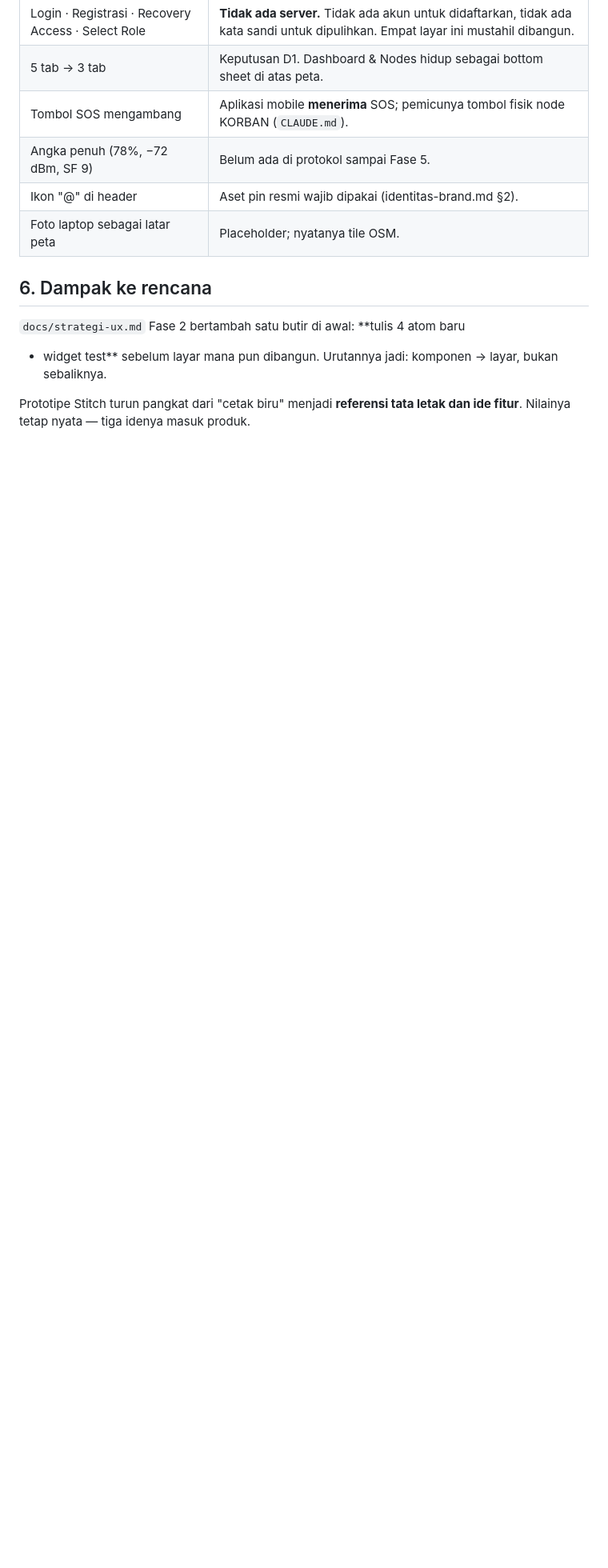
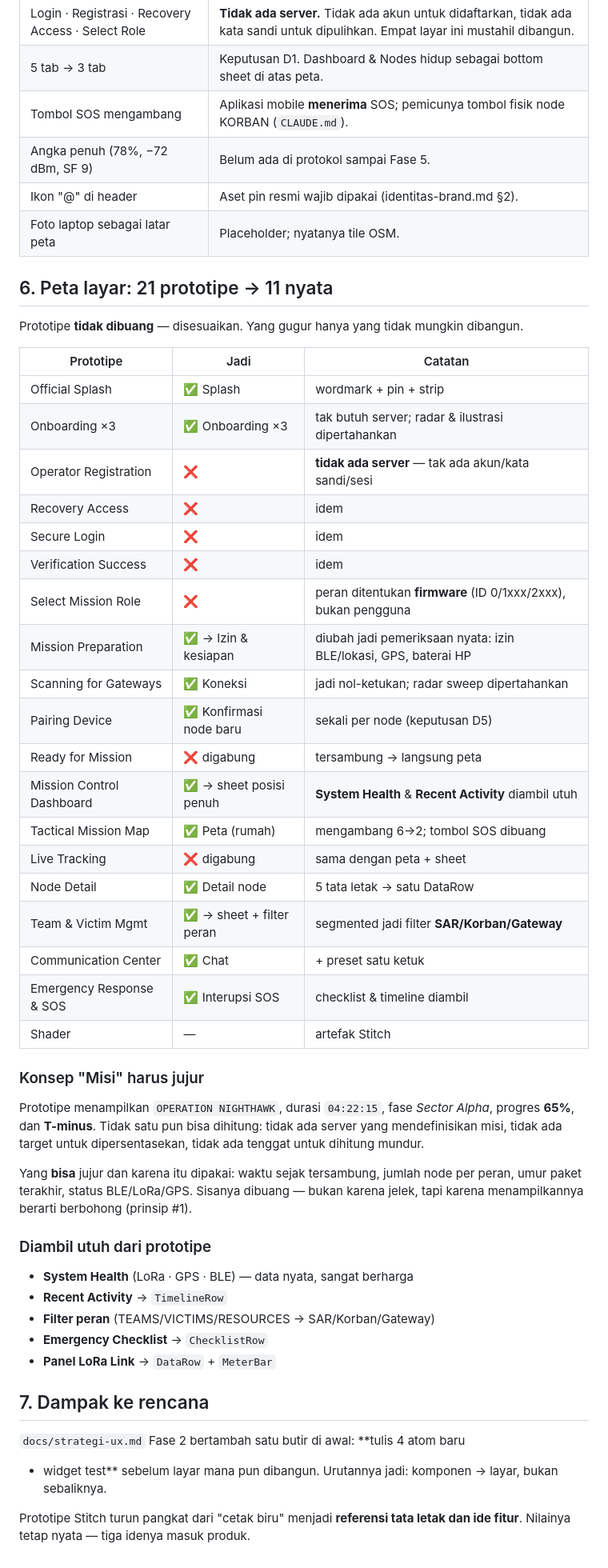
Before and after one commit to danishpramudya-ops/PKM-KC-DANISH, a Markdown page: docs/sistem-komponen.md, the part around the change. Shown at 80% size. GitHub-like rendering; blank space fills up the shorter version.

Commit message:
docs: peta layar 21 prototipe Stitch -> 11 layar nyata
Melengkapi sistem-komponen.md dengan penimbangan per layar, sesuai
arahan pemilik: prototipe DISESUAIKAN, bukan dibuang.

Diambil utuh (data nyata, ide bagus): System Health (LoRa/GPS/BLE),
Recent Activity, filter peran (TEAMS/VICTIMS/RESOURCES -> SAR/Korban/
Gateway), Emergency Checklist, panel LoRa Link.

Digabung: Live Tracking (= peta + sheet), Ready for Mission (tersambung
-> langsung peta, prinsip nol-ketukan).

Dibuang: 4 layar autentikasi (tidak ada server), Select Mission Role
(peran ditentukan firmware lewat NODE_ID, bukan pilihan pengguna).

Konsep "Misi" diluruskan: OPERATION NIGHTHAWK, durasi, fase, progres
65%, T-minus semuanya tidak bisa dihitung tanpa server. Diganti yang
bisa jujur: waktu sejak tersambung, jumlah node per peran, umur paket
terakhir, status BLE/LoRa/GPS.

Spesifikasi visual: artifact "v5-peta-layar-lengkap".

Co-Authored-By: Claude Opus 4.8 <noreply@anthropic.com>

```diff
--- a/docs/sistem-komponen.md
+++ b/docs/sistem-komponen.md
@@ -95,7 +95,53 @@ bertahan tanpa menambah kosakata.
 | Ikon "@" di header | Aset pin resmi wajib dipakai (identitas-brand.md §2). |
 | Foto laptop sebagai latar peta | Placeholder; nyatanya tile OSM. |
 
-## 6. Dampak ke rencana
+## 6. Peta layar: 21 prototipe → 11 nyata
+
+Prototipe **tidak dibuang** — disesuaikan. Yang gugur hanya yang tidak mungkin
+dibangun.
+
+| Prototipe | Jadi | Catatan |
+|---|---|---|
+| Official Splash | ✅ Splash | wordmark + pin + strip |
+| Onboarding ×3 | ✅ Onboarding ×3 | tak butuh server; radar & ilustrasi dipertahankan |
+| Operator Registration | ❌ | **tidak ada server** — tak ada akun/kata sandi/sesi |
+| Recovery Access | ❌ | idem |
+| Secure Login | ❌ | idem |
+| Verification Success | ❌ | idem |
+| Select Mission Role | ❌ | peran ditentukan **firmware** (ID 0/1xxx/2xxx), bukan pengguna |
+| Mission Preparation | ✅ → Izin & kesiapan | diubah jadi pemeriksaan nyata: izin BLE/lokasi, GPS, baterai HP |
+| Scanning for Gateways | ✅ Koneksi | jadi nol-ketukan; radar sweep dipertahankan |
+| Pairing Device | ✅ Konfirmasi node baru | sekali per node (keputusan D5) |
+| Ready for Mission | ❌ digabung | tersambung → langsung peta |
+| Mission Control Dashboard | ✅ → sheet posisi penuh | **System Health** & **Recent Activity** diambil utuh |
+| Tactical Mission Map | ✅ Peta (rumah) | mengambang 6→2; tombol SOS dibuang |
+| Live Tracking | ❌ digabung | sama dengan peta + sheet |
+| Node Detail | ✅ Detail node | 5 tata letak → satu DataRow |
+| Team & Victim Mgmt | ✅ → sheet + filter peran | segmented jadi filter **SAR/Korban/Gateway** |
+| Communication Center | ✅ Chat | + preset satu ketuk |
+| Emergency Response & SOS | ✅ Interupsi SOS | checklist & timeline diambil |
+| Shader | — | artefak Stitch |
+
+### Konsep "Misi" harus jujur
+
+Prototipe menampilkan `OPERATION NIGHTHAWK`, durasi `04:22:15`, fase
+*Sector Alpha*, progres **65%**, dan **T-minus**. Tidak satu pun bisa dihitung:
+tidak ada server yang mendefinisikan misi, tidak ada target untuk
+dipersentasekan, tidak ada tenggat untuk dihitung mundur.
+
+Yang **bisa** jujur dan karena itu dipakai: waktu sejak tersambung, jumlah node
+per peran, umur paket terakhir, status BLE/LoRa/GPS. Sisanya dibuang — bukan
+karena jelek, tapi karena menampilkannya berarti berbohong (prinsip #1).
+
+### Diambil utuh dari prototipe
+
+- **System Health** (LoRa · GPS · BLE) — data nyata, sangat berharga
+- **Recent Activity** → `TimelineRow`
+- **Filter peran** (TEAMS/VICTIMS/RESOURCES → SAR/Korban/Gateway)
+- **Emergency Checklist** → `ChecklistRow`
+- **Panel LoRa Link** → `DataRow` + `MeterBar`
+
+## 7. Dampak ke rencana
 
 `docs/strategi-ux.md` Fase 2 bertambah satu butir di awal: **tulis 4 atom baru
 + widget test** sebelum layar mana pun dibangun. Urutannya jadi:
```
